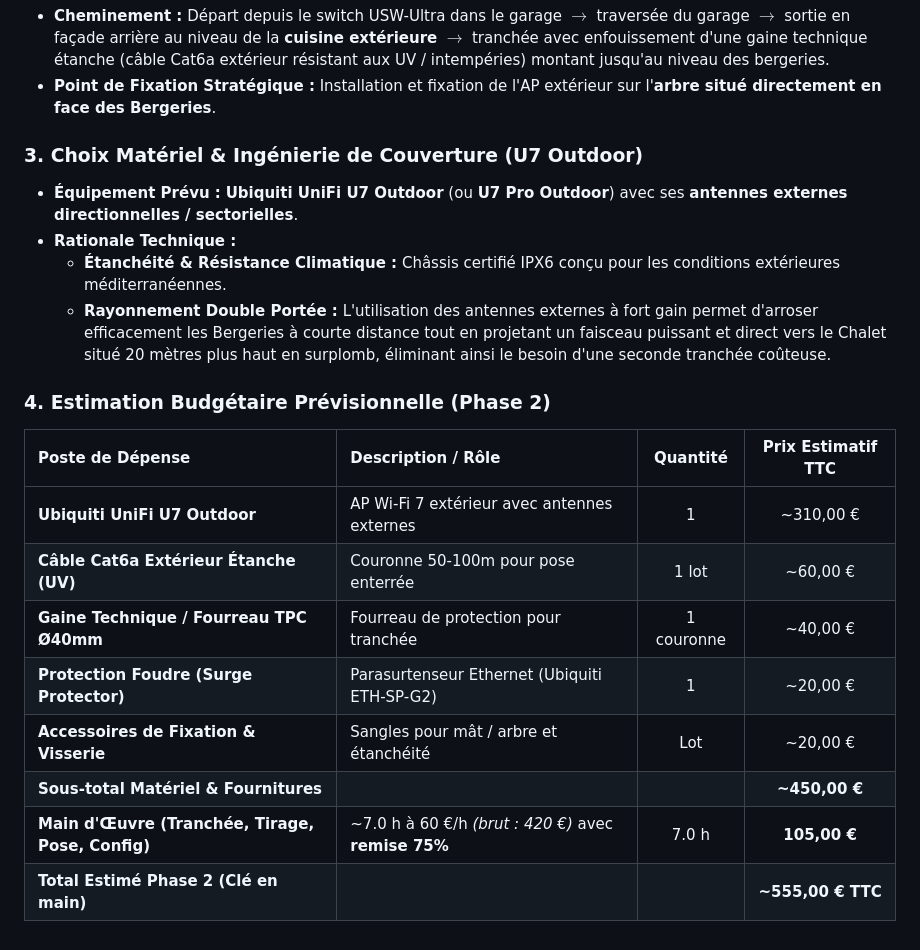
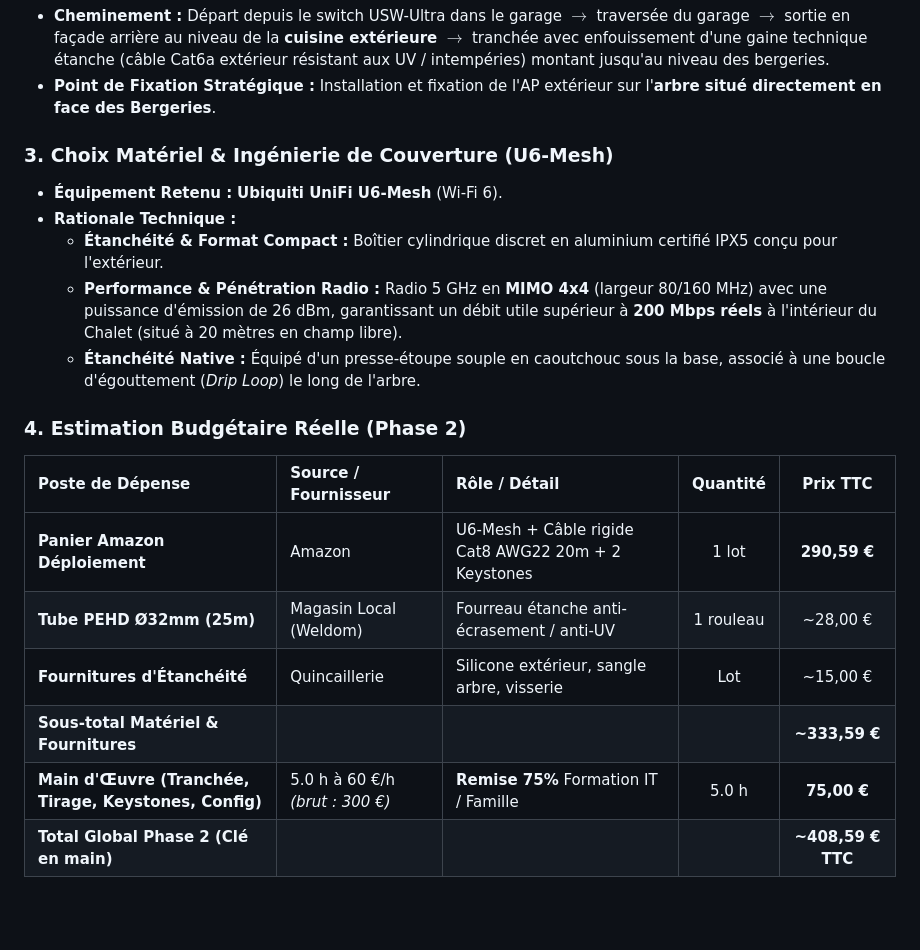
Before and after one commit to TucoPF/Homelab-Portfolio, a Markdown page: 2_Deployments_and_Projects/11_ViaMare_Unifi_Deployment.md, the part around the change. Drawn GitHub-style; blank space fills up the shorter version.

Commit message:
docs: finalize Phase 2 budget with exact Amazon basket and Weldom PEHD pipe

```diff
--- a/2_Deployments_and_Projects/11_ViaMare_Unifi_Deployment.md
+++ b/2_Deployments_and_Projects/11_ViaMare_Unifi_Deployment.md
@@ -165,20 +165,19 @@ Le secteur géographique de Palombaggia étant fréquemment exposé aux micro-co
 * **Cheminement :** Départ depuis le switch USW-Ultra dans le garage $\rightarrow$ traversée du garage $\rightarrow$ sortie en façade arrière au niveau de la **cuisine extérieure** $\rightarrow$ tranchée avec enfouissement d'une gaine technique étanche (câble Cat6a extérieur résistant aux UV / intempéries) montant jusqu'au niveau des bergeries.
 * **Point de Fixation Stratégique :** Installation et fixation de l'AP extérieur sur l'**arbre situé directement en face des Bergeries**.
 
-### 3. Choix Matériel & Ingénierie de Couverture (U7 Outdoor)
-* **Équipement Prévu :** **Ubiquiti UniFi U7 Outdoor** (ou **U7 Pro Outdoor**) avec ses **antennes externes directionnelles / sectorielles**.
+### 3. Choix Matériel & Ingénierie de Couverture (U6-Mesh)
+* **Équipement Retenu :** **Ubiquiti UniFi U6-Mesh** (Wi-Fi 6).
 * **Rationale Technique :**
-  * **Étanchéité & Résistance Climatique :** Châssis certifié IPX6 conçu pour les conditions extérieures méditerranéennes.
-  * **Rayonnement Double Portée :** L'utilisation des antennes externes à fort gain permet d'arroser efficacement les Bergeries à courte distance tout en projetant un faisceau puissant et direct vers le Chalet situé 20 mètres plus haut en surplomb, éliminant ainsi le besoin d'une seconde tranchée coûteuse.
+  * **Étanchéité & Format Compact :** Boîtier cylindrique discret en aluminium certifié IPX5 conçu pour l'extérieur.
+  * **Performance & Pénétration Radio :** Radio 5 GHz en **MIMO 4x4** (largeur 80/160 MHz) avec une puissance d'émission de 26 dBm, garantissant un débit utile supérieur à **200 Mbps réels** à l'intérieur du Chalet (situé à 20 mètres en champ libre).
+  * **Étanchéité Native :** Équipé d'un presse-étoupe souple en caoutchouc sous la base, associé à une boucle d'égouttement (*Drip Loop*) le long de l'arbre.
 
-### 4. Estimation Budgétaire Prévisionnelle (Phase 2)
-| Poste de Dépense | Description / Rôle | Quantité | Prix Estimatif TTC |
-| :--- | :--- | :---: | :---: |
-| **Ubiquiti UniFi U7 Outdoor** | AP Wi-Fi 7 extérieur avec antennes externes | 1 | ~310,00 € |
-| **Câble Cat6a Extérieur Étanche (UV)** | Couronne 50-100m pour pose enterrée | 1 lot | ~60,00 € |
-| **Gaine Technique / Fourreau TPC Ø40mm** | Fourreau de protection pour tranchée | 1 couronne | ~40,00 € |
-| **Protection Foudre (Surge Protector)** | Parasurtenseur Ethernet (Ubiquiti ETH-SP-G2) | 1 | ~20,00 € |
-| **Accessoires de Fixation & Visserie** | Sangles pour mât / arbre et étanchéité | Lot | ~20,00 € |
-| **Sous-total Matériel & Fournitures** | | | **~450,00 €** |
-| **Main d'Œuvre (Tranchée, Tirage, Pose, Config)** | ~7.0 h à 60 €/h *(brut : 420 €)* avec **remise 75%** | 7.0 h | **105,00 €** |
-| **Total Estimé Phase 2 (Clé en main)** | | | **~555,00 € TTC** |
+### 4. Estimation Budgétaire Réelle (Phase 2)
+| Poste de Dépense | Source / Fournisseur | Rôle / Détail | Quantité | Prix TTC |
+| :--- | :--- | :--- | :---: | :---: |
+| **Panier Amazon Déploiement** | Amazon | U6-Mesh + Câble rigide Cat8 AWG22 20m + 2 Keystones | 1 lot | **290,59 €** |
+| **Tube PEHD Ø32mm (25m)** | Magasin Local (Weldom) | Fourreau étanche anti-écrasement / anti-UV | 1 rouleau | ~28,00 € |
+| **Fournitures d'Étanchéité** | Quincaillerie | Silicone extérieur, sangle arbre, visserie | Lot | ~15,00 € |
+| **Sous-total Matériel & Fournitures** | | | | **~333,59 €** |
+| **Main d'Œuvre (Tranchée, Tirage, Keystones, Config)** | 5.0 h à 60 €/h *(brut : 300 €)* | **Remise 75%** Formation IT / Famille | 5.0 h | **75,00 €** |
+| **Total Global Phase 2 (Clé en main)** | | | | **~408,59 € TTC** |
```
